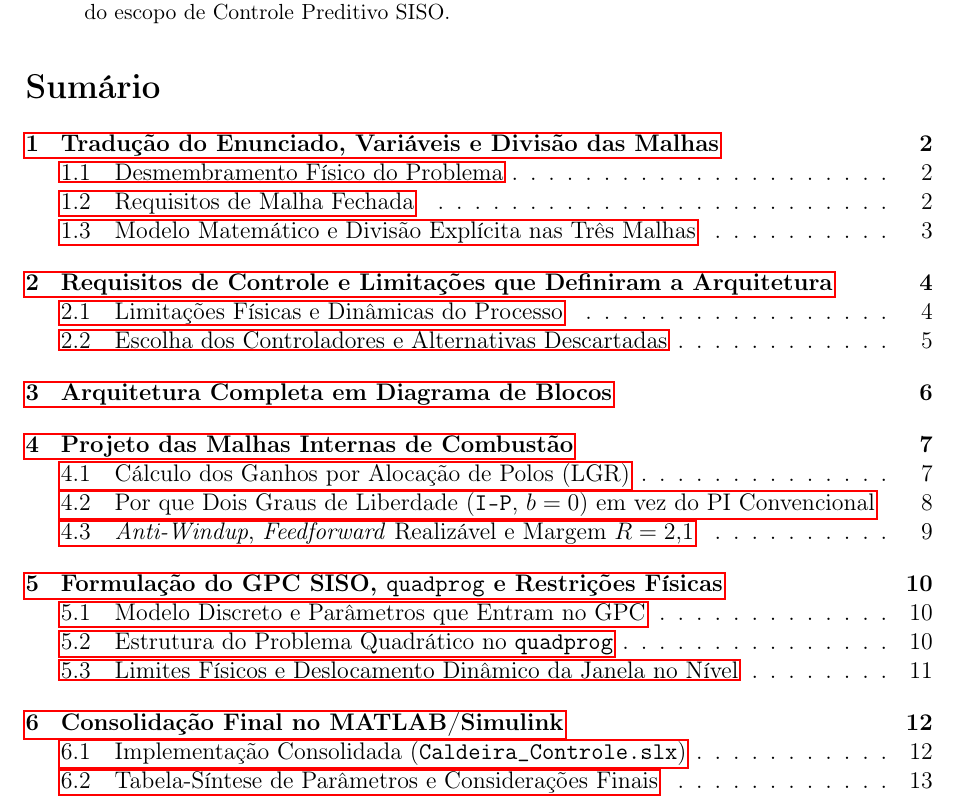
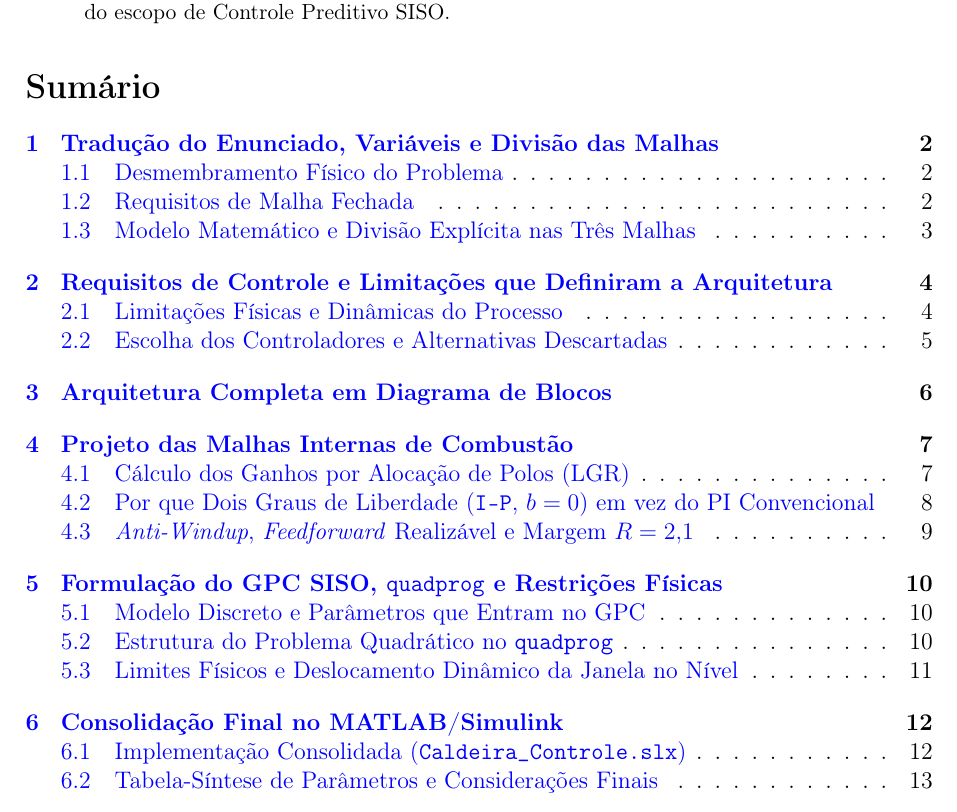
Before and after one commit to vinicius13682-crypto/caldeira-mpc, a LaTeX paper (docs/relatorio_controle_caldeira.tex): part of page 1 of 14, cut so that both start at the same text. Compiled offline with pdfLaTeX.

Commit message:
Estiliza links em azul no PDF e adiciona .nojekyll para GitHub Pages

```diff
--- a/docs/relatorio_controle_caldeira.tex
+++ b/docs/relatorio_controle_caldeira.tex
@@ -9,7 +9,8 @@
 \usepackage{graphicx}
 \usepackage{geometry}
 \usepackage{float}
-\usepackage{hyperref}
+\usepackage{xcolor}
+\usepackage[colorlinks=true, urlcolor=blue, linkcolor=blue, citecolor=blue]{hyperref}
 
 \geometry{margin=2.5cm}
 
```
Also changed, not shown: docs/relatorio_controle_caldeira.pdf, 1 other file.
